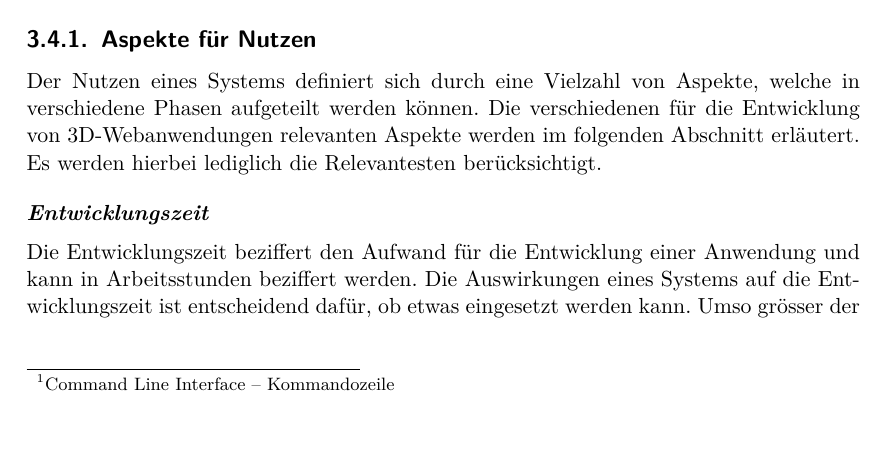
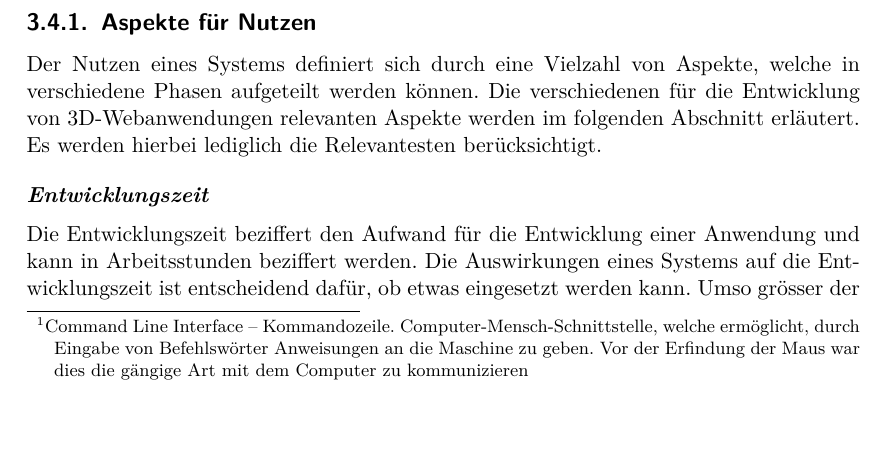
Before and after one commit to kreativwebdesign/lode, a LaTeX document (documentation/report/doc.tex, which reads documentation/report/parts/vorgehen_methoden.tex): part of page 30 of 57, cut so that both start at the same text. Compiled offline with pdfLaTeX; a missing bibliography style is replaced by a similar one.

Commit message:
Extend some glossary entries

```diff
--- a/documentation/report/parts/vorgehen_methoden.tex
+++ b/documentation/report/parts/vorgehen_methoden.tex
@@ -89,7 +89,7 @@ Der gewählte Algorithmus wurde bereits mehrfach implementiert. Eine wiederverwe
 
 \section{Pipeline Integration}
 Die Lösung soll in eine wiederverwendbare und konfigurierbare Pipeline integriert werden.
-In der Webentwicklung ist es üblich, über \fgls{CLI}{Command Line Interface – Kommandozeile} Arbeitsschritte zu automatisieren. Es soll demnach ein \e{\gls{CLI}} erstellt und auf \gls{npm} öffentlich zugänglich gemacht werden, welches nahtlos in den Entwicklungsablauf integriert werden kann. Über eine Konfiguration soll angegeben werden können, wo nach den \e{.glTF} Dateien gesucht, wohin die Output-Dateien gespeichert und in welchem Modus das Tool gestartet werden soll. Ebenso werden Algorithmus-Einstellungen in dieser Konfiguration gesetzt werden können. Es soll einfach zu bedienen, gut dokumentiert und gut gewählte Standardeinstellungen haben. Zudem soll das Tool im einmal Modus laufen können oder kontinuierlich sich ändernde Dateien neu optimieren.
+In der Webentwicklung ist es üblich, über \fgls{CLI}{Command Line Interface – Kommandozeile. Computer-Mensch-Schnittstelle, welche ermöglicht, durch Eingabe von Befehlswörter Anweisungen an die Maschine zu geben. Vor der Erfindung der Maus war dies die gängige Art mit dem Computer zu kommunizieren} Arbeitsschritte zu automatisieren. Es soll demnach ein \e{\gls{CLI}} erstellt und auf \gls{npm} öffentlich zugänglich gemacht werden, welches nahtlos in den Entwicklungsablauf integriert werden kann. Über eine Konfiguration soll angegeben werden können, wo nach den \e{.glTF} Dateien gesucht, wohin die Output-Dateien gespeichert und in welchem Modus das Tool gestartet werden soll. Ebenso werden Algorithmus-Einstellungen in dieser Konfiguration gesetzt werden können. Es soll einfach zu bedienen, gut dokumentiert und gut gewählte Standardeinstellungen haben. Zudem soll das Tool im einmal Modus laufen können oder kontinuierlich sich ändernde Dateien neu optimieren.
 
 \section{Nutzen LOD}
 Um den Nutzen von LOD quantifizieren zu können, müssen verschiedene Aspekte berücksichtigt werden. Auf der einen Seite ist die Entwicklungszeit zu berücksichtigen, welche sich auf die Kosten der Applikation auswirkt. Auf der anderen Seite sind Aspekte wie die Downloadzeit, die visuellen Unterschiede und die Laufzeit-Performanz der Applikation wichtig, da sie die Qualität der Software beeinflussen.
```
Also changed, not shown: documentation/report/parts/resultate.tex (+1 -1 lines).
